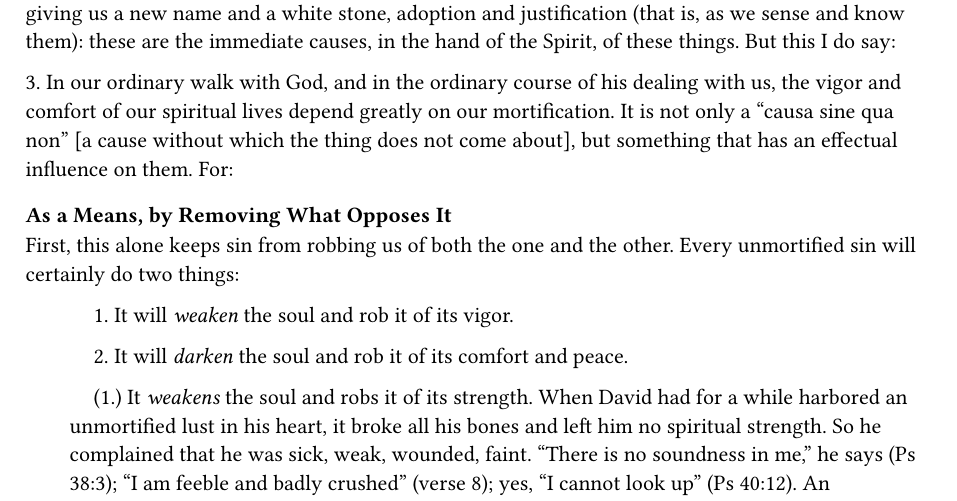
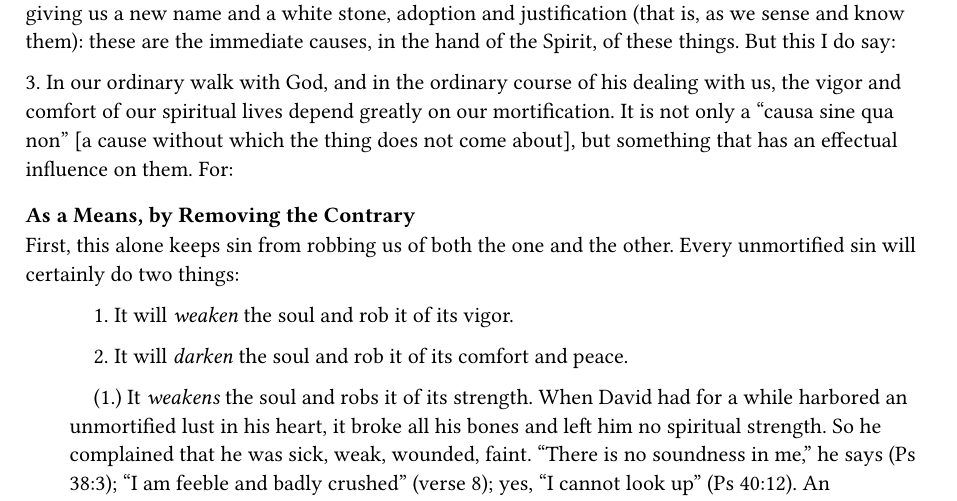
Before and after one commit to freely-given-books/books, a Typst document (books/john-owen/the-mortification-of-sin/chapters/modern/chapter-04.typ): part of page 1 of 3, cut so that both start at the same text. Compiled offline with Typst 0.15.

Commit message:
Mortification Modern: ch. 4 heading in Owen's words, "by Removing the Contrary"
Co-Authored-By: Claude Opus 5.5 <noreply@anthropic.com>
Claude-Session: https://claude.ai/code/session_0153A2CF8pqkuXWjYqnjcEjL

```diff
--- a/books/john-owen/the-mortification-of-sin/chapters/modern/chapter-04.typ
+++ b/books/john-owen/the-mortification-of-sin/chapters/modern/chapter-04.typ
@@ -17,7 +17,7 @@
 
 3\. In our ordinary walk with God, and in the ordinary course of his dealing with us, the vigor and comfort of our spiritual lives depend greatly on our mortification. It is not only a “causa sine qua non” [a cause without which the thing does not come about], but something that has an effectual influence on them. For:
 
-==== As a Means, by Removing What Opposes It
+==== As a Means, by Removing the Contrary
 
 First, this alone keeps sin from robbing us of both the one and the other. Every unmortified sin will certainly do two things:
 
```
